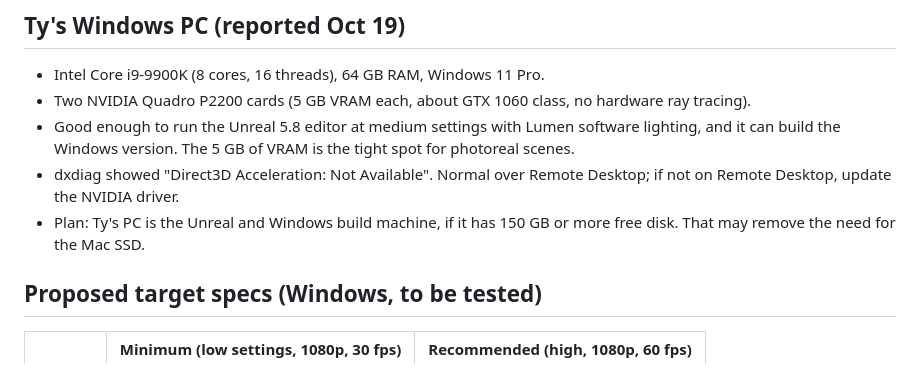
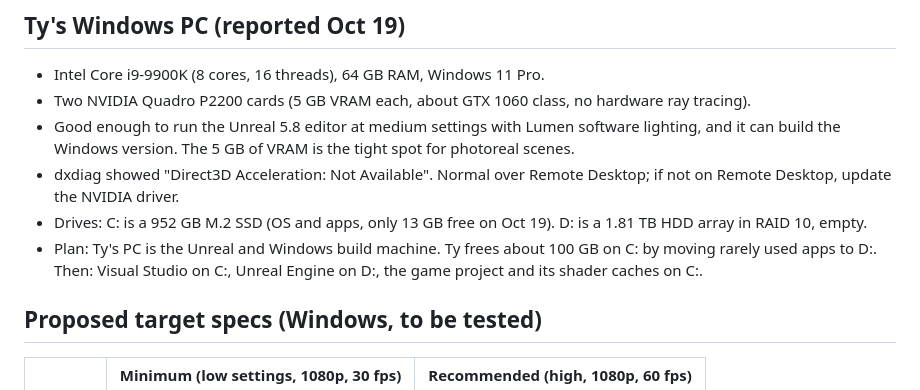
Before and after one commit to ConradSpaudie/cave-dive-game, a Markdown page: Tech/Engine, Hardware and Platforms.md, the part around the change. Drawn GitHub-style.

Commit message:
Add Ty's drive setup and install plan
Co-Authored-By: Claude Opus 5.5 <noreply@anthropic.com>
Claude-Session: https://claude.ai/code/session_01KiyA3AH8JDhhaM8T157MEH

```diff
--- a/Tech/Engine, Hardware and Platforms.md
+++ b/Tech/Engine, Hardware and Platforms.md
@@ -28,7 +28,8 @@
 - Two NVIDIA Quadro P2200 cards (5 GB VRAM each, about GTX 1060 class, no hardware ray tracing).
 - Good enough to run the Unreal 5.8 editor at medium settings with Lumen software lighting, and it can build the Windows version. The 5 GB of VRAM is the tight spot for photoreal scenes.
 - dxdiag showed "Direct3D Acceleration: Not Available". Normal over Remote Desktop; if not on Remote Desktop, update the NVIDIA driver.
-- Plan: Ty's PC is the Unreal and Windows build machine, if it has 150 GB or more free disk. That may remove the need for the Mac SSD.
+- Drives: C: is a 952 GB M.2 SSD (OS and apps, only 13 GB free on Oct 19). D: is a 1.81 TB HDD array in RAID 10, empty.
+- Plan: Ty's PC is the Unreal and Windows build machine. Ty frees about 100 GB on C: by moving rarely used apps to D:. Then: Visual Studio on C:, Unreal Engine on D:, the game project and its shader caches on C:.
 
 ## Proposed target specs (Windows, to be tested)
 | | Minimum (low settings, 1080p, 30 fps) | Recommended (high, 1080p, 60 fps) |
```
